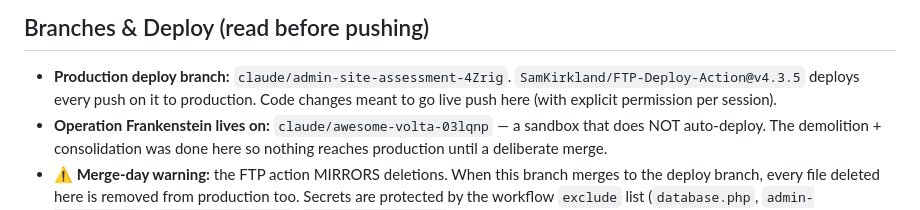
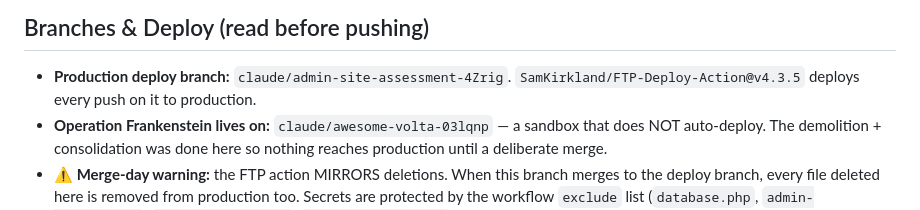
Before and after one commit to amflimited/ho, a Markdown page: CLAUDE.md, the part around the change. GitHub-like rendering.

Commit message:
Remove per-session push permission requirement from CLAUDE.md
https://claude.ai/code/session_01BWfkvnrmDQpBkGeUHDBXiF

```diff
--- a/CLAUDE.md
+++ b/CLAUDE.md
@@ -24,8 +24,7 @@ framework, no Composer · GitHub Actions FTP auto-deploy.
 
 - **Production deploy branch:** `claude/admin-site-assessment-4Zrig`.
   `SamKirkland/FTP-Deploy-Action@v4.3.5` deploys every push on it to
-  production. Code changes meant to go live push here (with explicit
-  permission per session).
+  production.
 - **Operation Frankenstein lives on:** `claude/awesome-volta-03lqnp` — a
   sandbox that does NOT auto-deploy. The demolition + consolidation was done
   here so nothing reaches production until a deliberate merge.
```
